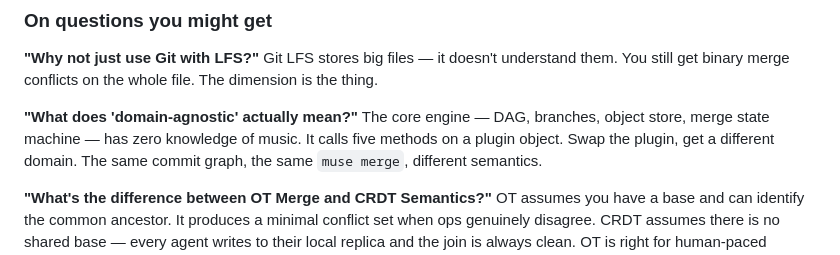
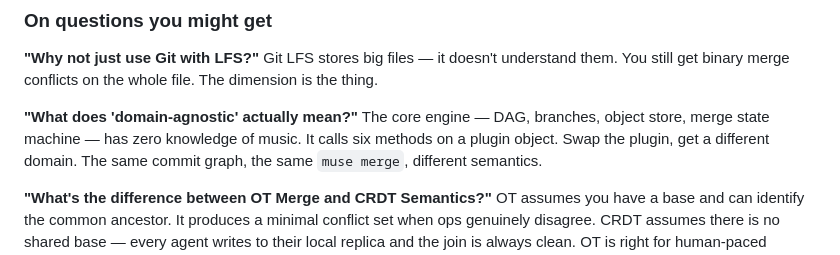
Before and after one commit to cgcardona/muse, a Markdown page: docs/demo/tour-de-force-script.md, the part around the change. Rendered like a GitHub page.

Commit message:
fix: five → six methods in tour-de-force Q&A appendix
The MuseDomainPlugin protocol has six required methods (snapshot, diff,
merge, drift, apply, schema). The appendix answer to "what does
domain-agnostic mean?" still said five.

```diff
--- a/docs/demo/tour-de-force-script.md
+++ b/docs/demo/tour-de-force-script.md
@@ -719,7 +719,7 @@ merge conflicts on the whole file. The dimension is the thing.
 
 **"What does 'domain-agnostic' actually mean?"**
 The core engine — DAG, branches, object store, merge state machine — has
-zero knowledge of music. It calls five methods on a plugin object. Swap the
+zero knowledge of music. It calls six methods on a plugin object. Swap the
 plugin, get a different domain. The same commit graph, the same `muse merge`,
 different semantics.
 
```
